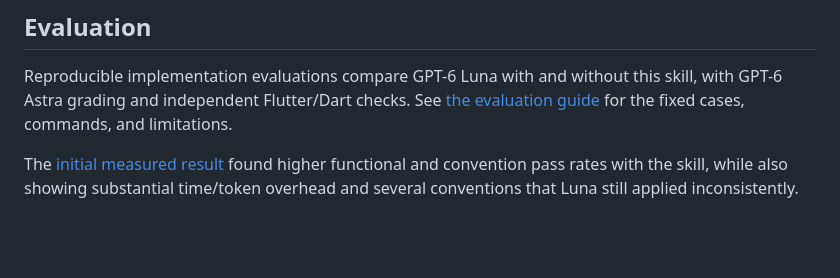
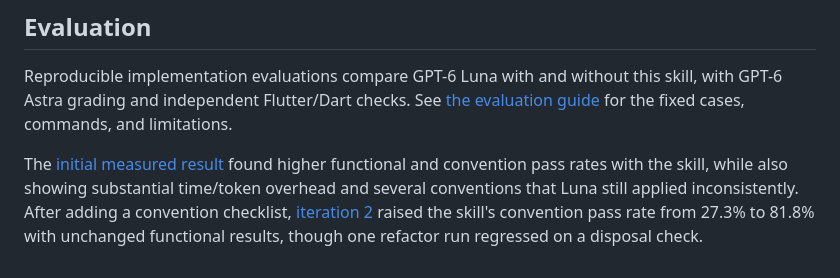
Before and after one commit to hiromoo/flutter-riverpod-skill, a Markdown page: README.md, the part around the change. GitHub-like rendering; blank space fills up the shorter version.

```diff
--- a/README.md
+++ b/README.md
@@ -67,4 +67,4 @@ This repository is released under the [MIT License](LICENSE).
 
 Reproducible implementation evaluations compare GPT-6 Luna with and without this skill, with GPT-6 Astra grading and independent Flutter/Dart checks. See [the evaluation guide](EVALUATION.md) for the fixed cases, commands, and limitations.
 
-The [initial measured result](benchmarks/iteration-1.md) found higher functional and convention pass rates with the skill, while also showing substantial time/token overhead and several conventions that Luna still applied inconsistently.
+The [initial measured result](benchmarks/iteration-1.md) found higher functional and convention pass rates with the skill, while also showing substantial time/token overhead and several conventions that Luna still applied inconsistently. After adding a convention checklist, [iteration 2](benchmarks/iteration-2.md) raised the skill's convention pass rate from 27.3% to 81.8% with unchanged functional results, though one refactor run regressed on a disposal check.
```
Also changed, not shown: README.ja.md (+1 -1 lines), benchmarks/iteration-2.md (added, +106 -0 lines).
